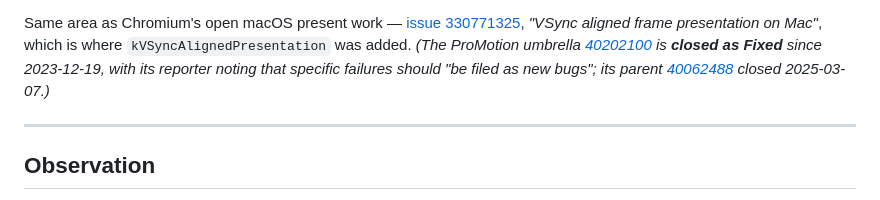
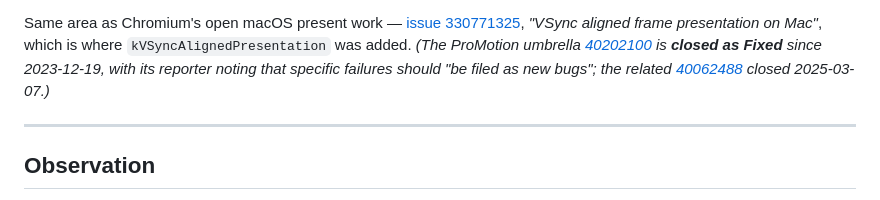
Before and after one commit to yury-s-88/chromium-bug-report, a Markdown page: README.md, the part around the change. Drawn GitHub-style.

```diff
--- a/README.md
+++ b/README.md
@@ -92,7 +92,7 @@ Same area as Chromium's open macOS present work —
 [issue 330771325](https://issues.chromium.org/issues/330771325), *"VSync aligned frame presentation on
 Mac"*, which is where `kVSyncAlignedPresentation` was added. *(The ProMotion umbrella
 [40202100](https://issues.chromium.org/issues/40202100) is **closed as Fixed** since 2023-12-19, with its
-reporter noting that specific failures should "be filed as new bugs"; its parent
+reporter noting that specific failures should "be filed as new bugs"; the related
 [40062488](https://issues.chromium.org/issues/40062488) closed 2025-03-07.)*
 
 ---
```
Also changed, not shown: diagnostic-findings.md (+20 -1 lines).
